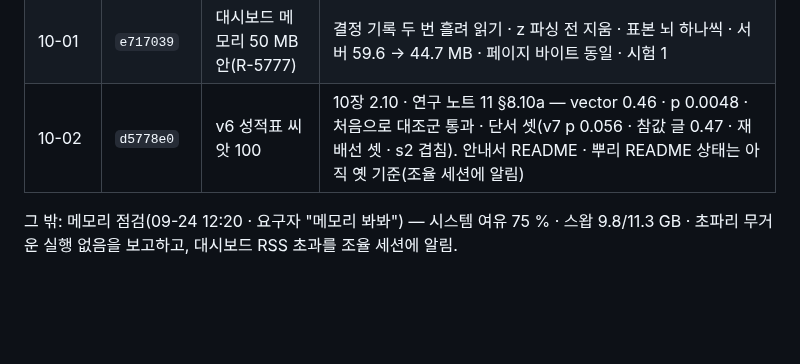
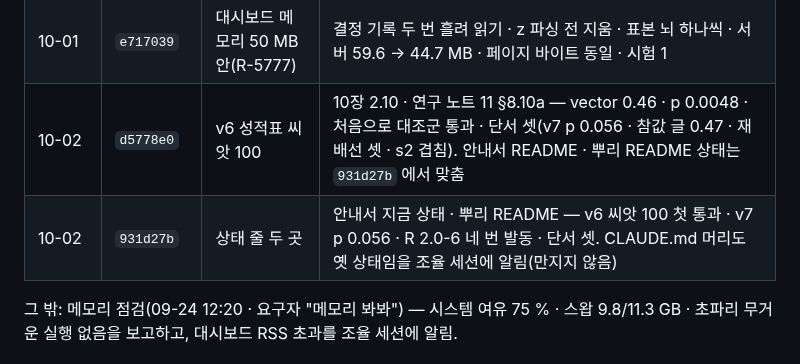
Before and after one commit to Gnori/moai-echomind-fly-connectome, a Markdown page: docs/requirements/echomind-fly-doc-handoff.md, the part around the change. GitHub-like rendering; blank space fills up the shorter version.

Commit message:
docs(handoff): doc 세션 인수인계 — 931d27b 기록

```diff
--- a/docs/requirements/echomind-fly-doc-handoff.md
+++ b/docs/requirements/echomind-fly-doc-handoff.md
@@ -36,7 +36,8 @@
 | 10-01 | `b4aced5` | train-v7 결과 | 10장 1.1 · 1.2d · 1.3 · 2.8 · 2.9 · 연구 노트 11 §8.10 — 성적표 vector 0.48 이 재배선 셋 모두 위 · p 0.056 · R 2.0-6 네 번째 |
 | 10-01 | `2adb2b5` | 10-01 코드 문서 따라잡기 + 대시보드 층 표시 | sim-v3 · 회로 학습 1 단계 · 층 구조(R-1027) · backprop_chunk · --retino-rule 을 연구 노트 08 · 09 · 11 · 안내서 02 · 03 · 07 · 08 · 11 · README 에 · episodes 쪽 층 · 계기 칸 · LLM 호출률(시험 1). 대시보드 RSS 63 MB(v7 결정 기록 15 MB 때문 · 내 변경 전후 같음) 알림 |
 | 10-01 | `e717039` | 대시보드 메모리 50 MB 안(R-5777) | 결정 기록 두 번 흘려 읽기 · z 파싱 전 지움 · 표본 뇌 하나씩 · 서버 59.6 → 44.7 MB · 페이지 바이트 동일 · 시험 1 |
-| 10-02 | `d5778e0` | v6 성적표 씨앗 100 | 10장 2.10 · 연구 노트 11 §8.10a — vector 0.46 · p 0.0048 · 처음으로 대조군 통과 · 단서 셋(v7 p 0.056 · 참값 글 0.47 · 재배선 셋 · s2 겹침). 안내서 README · 뿌리 README 상태는 아직 옛 기준(조율 세션에 알림) |
+| 10-02 | `d5778e0` | v6 성적표 씨앗 100 | 10장 2.10 · 연구 노트 11 §8.10a — vector 0.46 · p 0.0048 · 처음으로 대조군 통과 · 단서 셋(v7 p 0.056 · 참값 글 0.47 · 재배선 셋 · s2 겹침). 안내서 README · 뿌리 README 상태는 `931d27b` 에서 맞춤 |
+| 10-02 | `931d27b` | 상태 줄 두 곳 | 안내서 지금 상태 · 뿌리 README — v6 씨앗 100 첫 통과 · v7 p 0.056 · R 2.0-6 네 번 발동 · 단서 셋. CLAUDE.md 머리도 옛 상태임을 조율 세션에 알림(만지지 않음) |
 
 그 밖: 메모리 점검(09-24 12:20 · 요구자 "메모리 봐봐") — 시스템 여유 75 % · 스왑 9.8/11.3 GB · 초파리 무거운 실행 없음을 보고하고, 대시보드 RSS 초과를 조율 세션에 알림.
 
```
